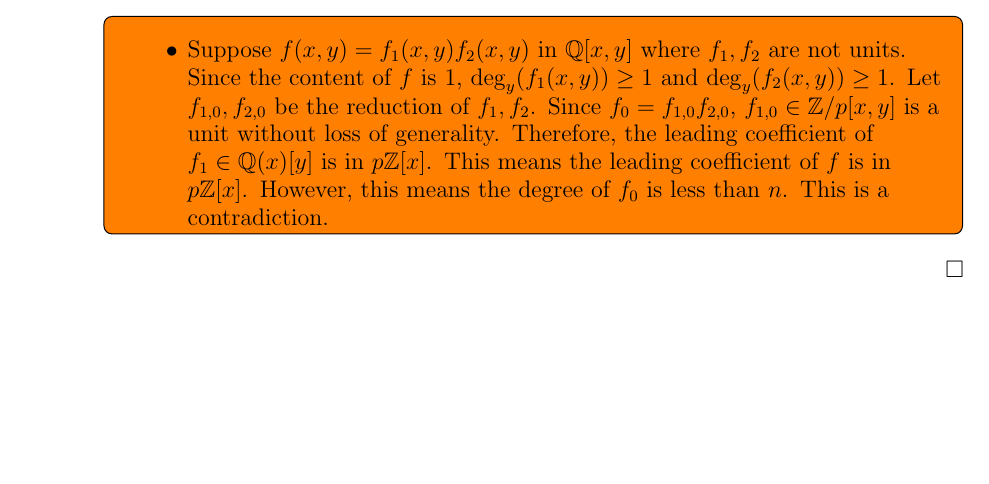
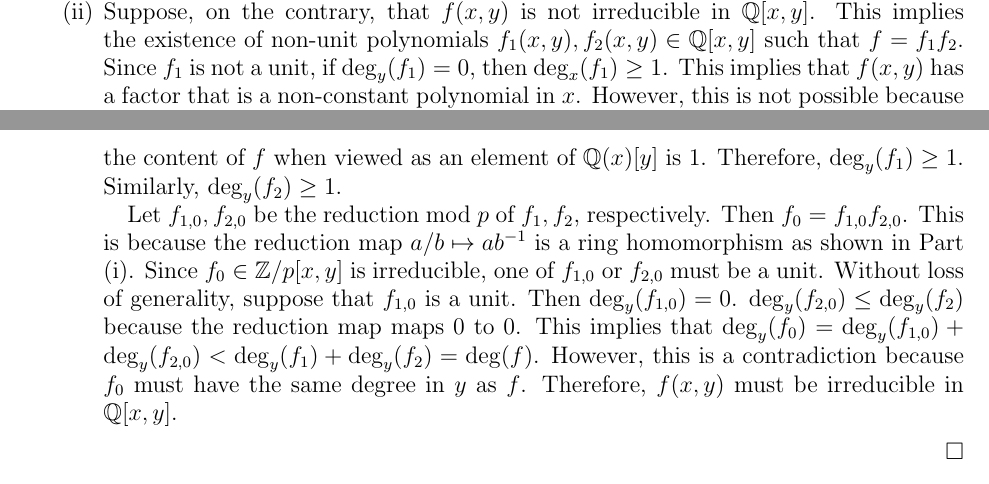
Before and after one commit to hidenori-shinohara/courses, a LaTeX paper (math601/10-23/math601-10-23.tex): part of page 5 of 6 before the commit and two parts of pages 4 and 5 of 6 after it, the two joined at a grey line, cut at the place of the change, the shorter picture padded with empty space. Compiled offline with pdfLaTeX.

Commit message:
Finish problem 7(ii) (Factoriazation in Integral Domains, 601)

```diff
--- a/math601/10-23/math601-10-23.tex
+++ b/math601/10-23/math601-10-23.tex
@@ -326,19 +326,24 @@
       \end{itemize}
       By the first isomorphism theorem for rings (Theorem 7, P.243, Dummit and Foote), $\mathbb{Z}_{(p)} / p\mathbb{Z}_{(p)} \simeq \mathbb{Z}/p\mathbb{Z} $.
     \item
-      \todo[inline,caption={}]{
-        \begin{itemize}
-          \item
-            Suppose $f(x, y) = f_1(x, y)f_2(x, y)$ in $\mathbb{Q}[x, y]$ where $f_1, f_2$ are not units.
-            Since the content of $f$ is 1, $\deg_y(f_1(x, y)) \geq 1$ and $\deg_y(f_2(x, y)) \geq 1$.
-            Let $f_{1, 0}, f_{2, 0}$ be the reduction of $f_1, f_2$.
-            Since $f_0 = f_{1, 0}f_{2, 0}$, $f_{1, 0} \in \mathbb{Z}/p[x, y]$ is a unit without loss of generality.
-            Therefore, the leading coefficient of $f_1 \in \mathbb{Q}(x)[y]$ is in $p\mathbb{Z}[x]$.
-            This means the leading coefficient of $f$ is in $p\mathbb{Z}[x]$.
-            However, this means the degree of $f_0$ is less than $n$.
-            This is a contradiction.
-        \end{itemize}
-      }
+      Suppose, on the contrary, that $f(x, y)$ is not irreducible in $\mathbb{Q}[x, y]$.
+      This implies the existence of non-unit polynomials $f_1(x, y), f_2(x, y) \in \mathbb{Q}[x, y]$ such that $f = f_1f_2$.
+      Since $f_1$ is not a unit, if $\deg_y(f_1) = 0$, then $\deg_x(f_1) \geq 1$.
+      This implies that $f(x, y)$ has a factor that is a non-constant polynomial in $x$.
+      However, this is not possible because the content of $f$ when viewed as an element of $\mathbb{Q}(x)[y]$ is 1.
+      Therefore, $\deg_y(f_1) \geq 1$.
+      Similarly, $\deg_y(f_2) \geq 1$.
+
+      Let $f_{1, 0}, f_{2, 0}$ be the reduction mod $p$ of $f_1, f_2$, respectively.
+      Then $f_0 = f_{1, 0}f_{2, 0}$.
+      This is because the reduction map $a/b \mapsto ab^{-1}$ is a ring homomorphism as shown in Part (i).
+      Since $f_0 \in \mathbb{Z}/p[x, y]$ is irreducible, one of $f_{1, 0}$ or $f_{2, 0}$ must be a unit.
+      Without loss of generality, suppose that $f_{1, 0}$ is a unit.
+      Then $\deg_y(f_{1, 0}) = 0$.
+      $\deg_y(f_{2, 0}) \leq \deg_y(f_2)$ because the reduction map maps 0 to 0.
+      This implies that $\deg_y(f_0) = \deg_y(f_{1, 0}) + \deg_y(f_{2, 0}) < \deg_y(f_1) + \deg_y(f_2) = \deg(f)$.
+      However, this is a contradiction because $f_0$ must have the same degree in $y$ as $f$.
+      Therefore, $f(x, y)$ must be irreducible in $\mathbb{Q}[x, y]$.
   \end{enumerate}
 \end{proof}
 
```
Also changed, not shown: math601/10-23/math601-10-23.pdf.
